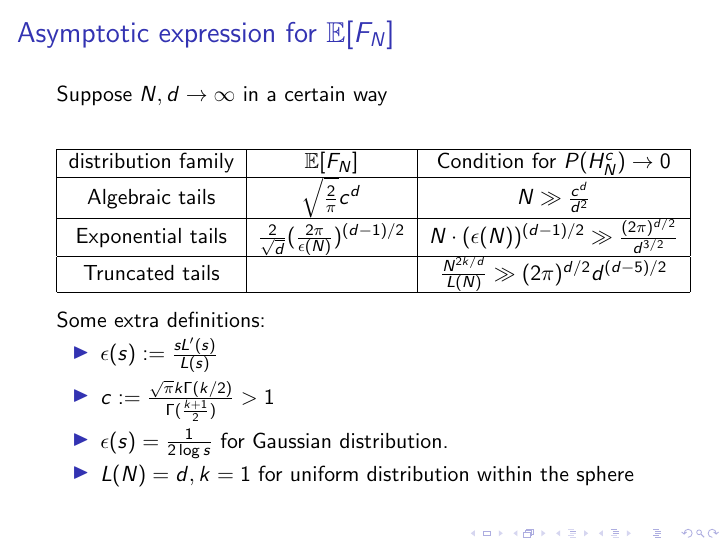
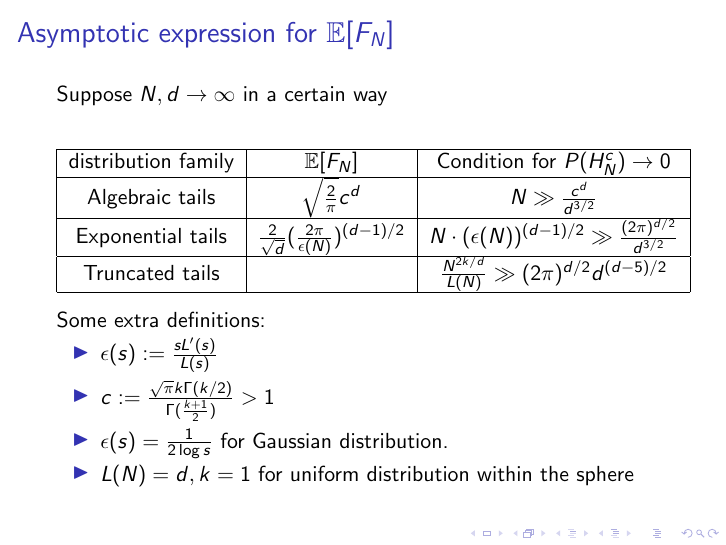
Before and after one commit to zhaofeng-shu33/research_info_related_notes, LaTeX slides (convex_hull/presentation.tex): page 5 of 13. Compiled offline with pdfLaTeX.

Commit message:
fix error

```diff
--- a/convex_hull/presentation.tex
+++ b/convex_hull/presentation.tex
@@ -122,7 +122,7 @@ as $N,d\to\infty$
         \hline
        Algebraic tails & $\sqrt{\frac{2}{\pi}}
        c^d$
-       & $N\gg \frac{c^d}{d^2}$ \\
+       & $N\gg \frac{c^d}{d^{3/2}}$ \\
        \hline
        Exponential tails & $\frac{2}{\sqrt{d}} (\frac{2\pi}{\epsilon(N)})^{(d-1)/2}$
        & $ N\cdot                                                                    (\epsilon(N))^{(d-1)/2} \gg \frac{(2\pi)^{d/2}}{d^{3/2}}$ \\
```
